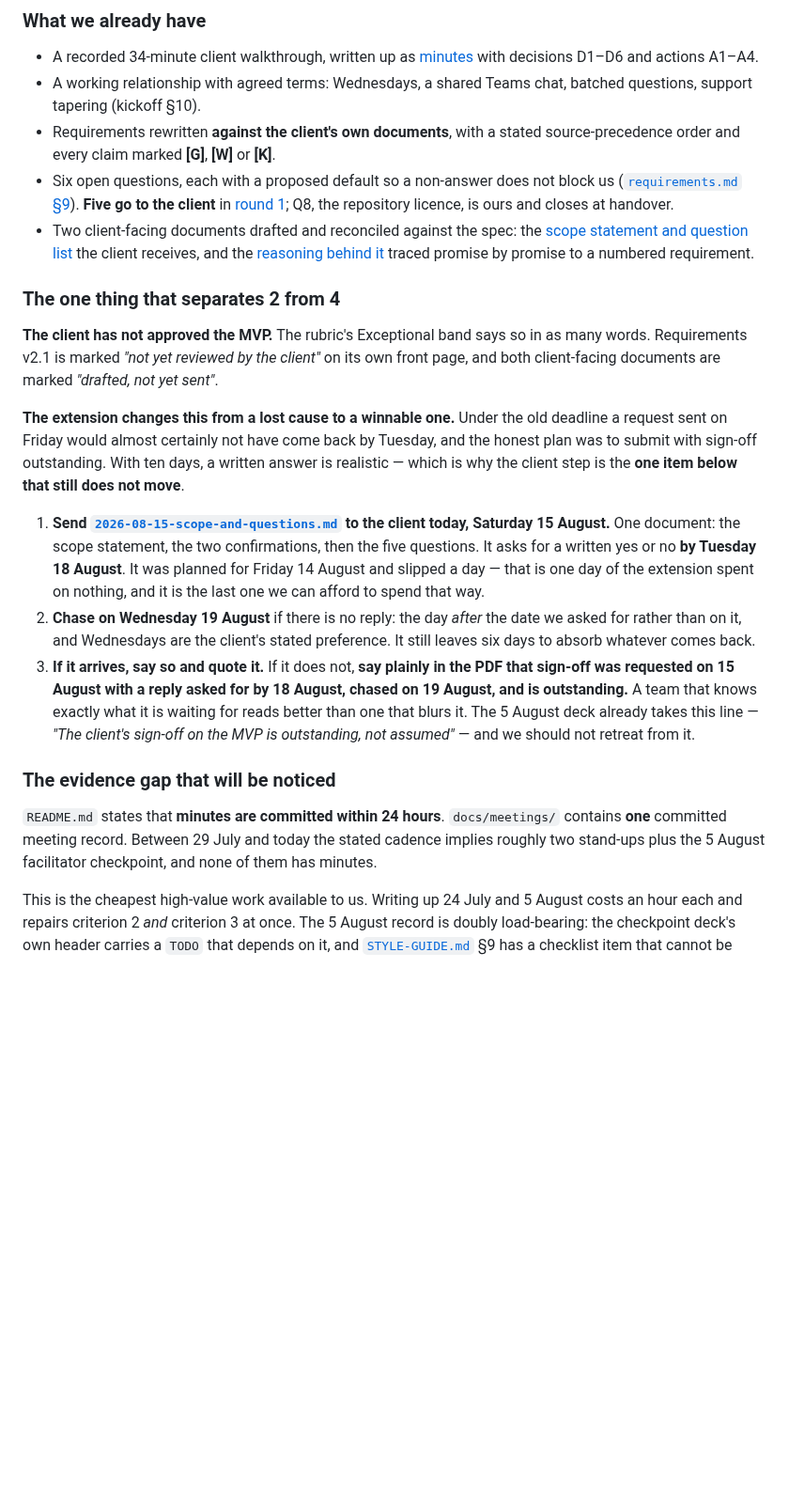
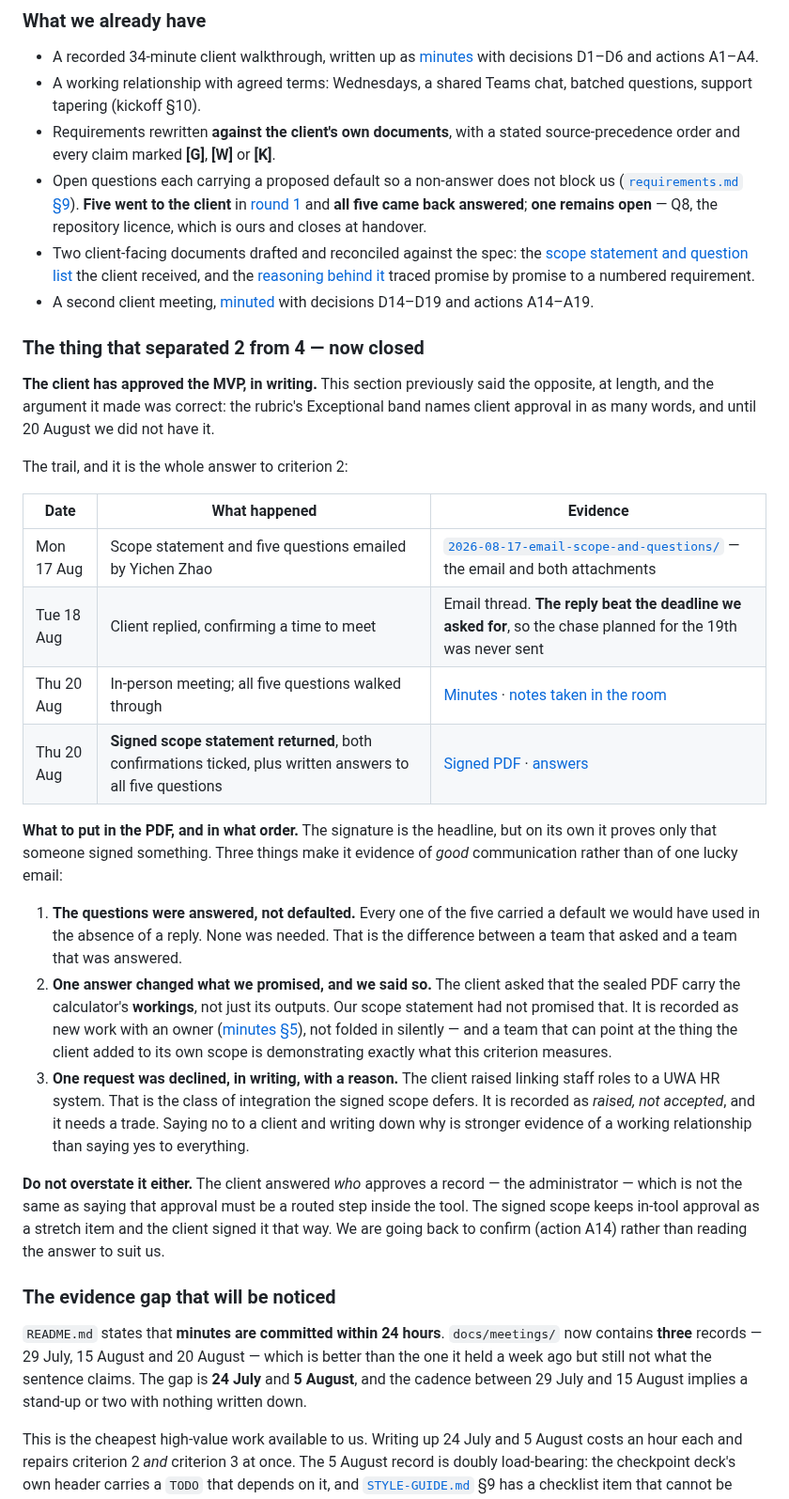
Before and after one commit to ChenxuYou/uwa-cits5206-project, a Markdown page: docs/project/assignment-1-readiness.md, the part around one of its changes. Shown at 94% size. GitHub-like rendering; blank space fills up the shorter version.

Commit message:
Split the Assignment 1 delivery plan out of the readiness assessment
Owners and dates for 22-25 August. Criterion 3 is now weakest. Adds findings
T1 and T2.

```diff
--- a/docs/project/assignment-1-readiness.md
+++ b/docs/project/assignment-1-readiness.md
@@ -89,29 +104,53 @@ stakeholders, **and** that the client *has approved* the MVP and other deliverab
 - A recorded 34-minute client walkthrough, written up as [minutes](../meetings/2026-07-29-client-kickoff.md) with decisions D1–D6 and actions A1–A4.
 - A working relationship with agreed terms: Wednesdays, a shared Teams chat, batched questions, support tapering (kickoff §10).
 - Requirements rewritten **against the client's own documents**, with a stated source-precedence order and every claim marked **[G]**, **[W]** or **[K]**.
-- Six open questions, each with a proposed default so a non-answer does not block us ([`requirements.md` §9](../spec/requirements.md#9-open-questions)). **Five go to the client** in [round 1](../client/questions-round-1.md); Q8, the repository licence, is ours and closes at handover.
-- Two client-facing documents drafted and reconciled against the spec: the [scope statement and question list](../client/2026-08-15-scope-and-questions.md) the client receives, and the [reasoning behind it](../client/mvp-agreement.md) traced promise by promise to a numbered requirement.
+- Open questions each carrying a proposed default so a non-answer does not block us ([`requirements.md` §9](../spec/requirements.md#9-open-questions)). **Five went to the client** in [round 1](../client/questions-round-1.md) and **all five came back answered**; **one remains open** — Q8, the repository licence, which is ours and closes at handover.
+- Two client-facing documents drafted and reconciled against the spec: the [scope statement and question list](../client/2026-08-15-scope-and-questions.md) the client received, and the [reasoning behind it](../client/mvp-agreement.md) traced promise by promise to a numbered requirement.
+- A second client meeting, [minuted](../meetings/2026-08-20-client-meeting.md) with decisions D14–D19 and actions A14–A19.
 
-### The one thing that separates 2 from 4
+### The thing that separated 2 from 4 — now closed
 
-**The client has not approved the MVP.** The rubric's Exceptional band says so in as many words.
-Requirements v2.1 is marked *"not yet reviewed by the client"* on its own front page, and both
-client-facing documents are marked *"drafted, not yet sent"*.
+**The client has approved the MVP, in writing.** This section previously said the opposite, at
+length, and the argument it made was correct: the rubric's Exceptional band names client approval
+in as many words, and until 20 August we did not have it.
 
-**The extension changes this from a lost cause to a winnable one.** Under the old deadline a
-request sent on Friday would almost certainly not have come back by Tuesday, and the honest
-plan was to submit with sign-off outstanding. With ten days, a written answer is realistic —
-which is why the client step is the **one item below that still does not move**.
+The trail, and it is the whole answer to criterion 2:
 
-1. **Send [`2026-08-15-scope-and-questions.md`](../client/2026-08-15-scope-and-questions.md) to the client today, Saturday 15 August.** One document: the scope statement, the two confirmations, then the five questions. It asks for a written yes or no **by Tuesday 18 August**. It was planned for Friday 14 August and slipped a day — that is one day of the extension spent on nothing, and it is the last one we can afford to spend that way.
-2. **Chase on Wednesday 19 August** if there is no reply: the day *after* the date we asked for rather than on it, and Wednesdays are the client's stated preference. It still leaves six days to absorb whatever comes back.
-3. **If it arrives, say so and quote it.** If it does not, **say plainly in the PDF that sign-off was requested on 15 August with a reply asked for by 18 August, chased on 19 August, and is outstanding.** A team that knows exactly what it is waiting for reads better than one that blurs it. The 5 August deck already takes this line — *"The client's sign-off on the MVP is outstanding, not assumed"* — and we should not retreat from it.
+| Date | What happened | Evidence |
+| --- | --- | --- |
+| Mon 17 Aug | Scope statement and five questions emailed by Yichen Zhao | [`2026-08-17-email-scope-and-questions/`](../client/communication-history/2026-08-17-email-scope-and-questions/) — the email and both attachments |
+| Tue 18 Aug | Client replied, confirming a time to meet | Email thread. **The reply beat the deadline we asked for**, so the chase planned for the 19th was never sent |
+| Thu 20 Aug | In-person meeting; all five questions walked through | [Minutes](../meetings/2026-08-20-client-meeting.md) · [notes taken in the room](../client/communication-history/2026-08-20-client-meeting/dai-lam-meeting-notes.md) |
+| Thu 20 Aug | **Signed scope statement returned**, both confirmations ticked, plus written answers to all five questions | [Signed PDF](../client/communication-history/2026-08-20-client-meeting/project-scope-summary-signed.pdf) · [answers](../client/communication-history/2026-08-20-client-meeting/client-answers-to-the-five-questions.md) |
+
+**What to put in the PDF, and in what order.** The signature is the headline, but on its own it
+proves only that someone signed something. Three things make it evidence of *good* communication
+rather than of one lucky email:
+
+1. **The questions were answered, not defaulted.** Every one of the five carried a default we
+   would have used in the absence of a reply. None was needed. That is the difference between a
+   team that asked and a team that was answered.
+2. **One answer changed what we promised, and we said so.** The client asked that the sealed PDF
+   carry the calculator's **workings**, not just its outputs. Our scope statement had not promised
+   that. It is recorded as new work with an owner ([minutes §5](../meetings/2026-08-20-client-meeting.md)),
+   not folded in silently — and a team that can point at the thing the client added to its own
+   scope is demonstrating exactly what this criterion measures.
+3. **One request was declined, in writing, with a reason.** The client raised linking staff roles
+   to a UWA HR system. That is the class of integration the signed scope defers. It is recorded
+   as *raised, not accepted*, and it needs a trade. Saying no to a client and writing down why is
+   stronger evidence of a working relationship than saying yes to everything.
+
+**Do not overstate it either.** The client answered *who* approves a record — the administrator —
+which is not the same as saying that approval must be a routed step inside the tool. The signed
+scope keeps in-tool approval as a stretch item and the client signed it that way. We are going
+back to confirm (action A14) rather than reading the answer to suit us.
 
 ### The evidence gap that will be noticed
 
-`README.md` states that **minutes are committed within 24 hours**. `docs/meetings/` contains
-**one** committed meeting record. Between 29 July and today the stated cadence implies roughly
-two stand-ups plus the 5 August facilitator checkpoint, and none of them has minutes.
+`README.md` states that **minutes are committed within 24 hours**. `docs/meetings/` now contains
+**three** records — 29 July, 15 August and 20 August — which is better than the one it held a
+week ago but still not what the sentence claims. The gap is **24 July** and **5 August**, and the
+cadence between 29 July and 15 August implies a stand-up or two with nothing written down.
 
 This is the cheapest high-value work available to us. Writing up 24 July and 5 August costs an
 hour each and repairs criterion 2 *and* criterion 3 at once. The 5 August record is doubly
```
Also changed, not shown: other parts of docs/project/assignment-1-readiness.md (+48 -24 lines), docs/project/assignment-1-completion-plan.md (added, +162 -0 lines).
